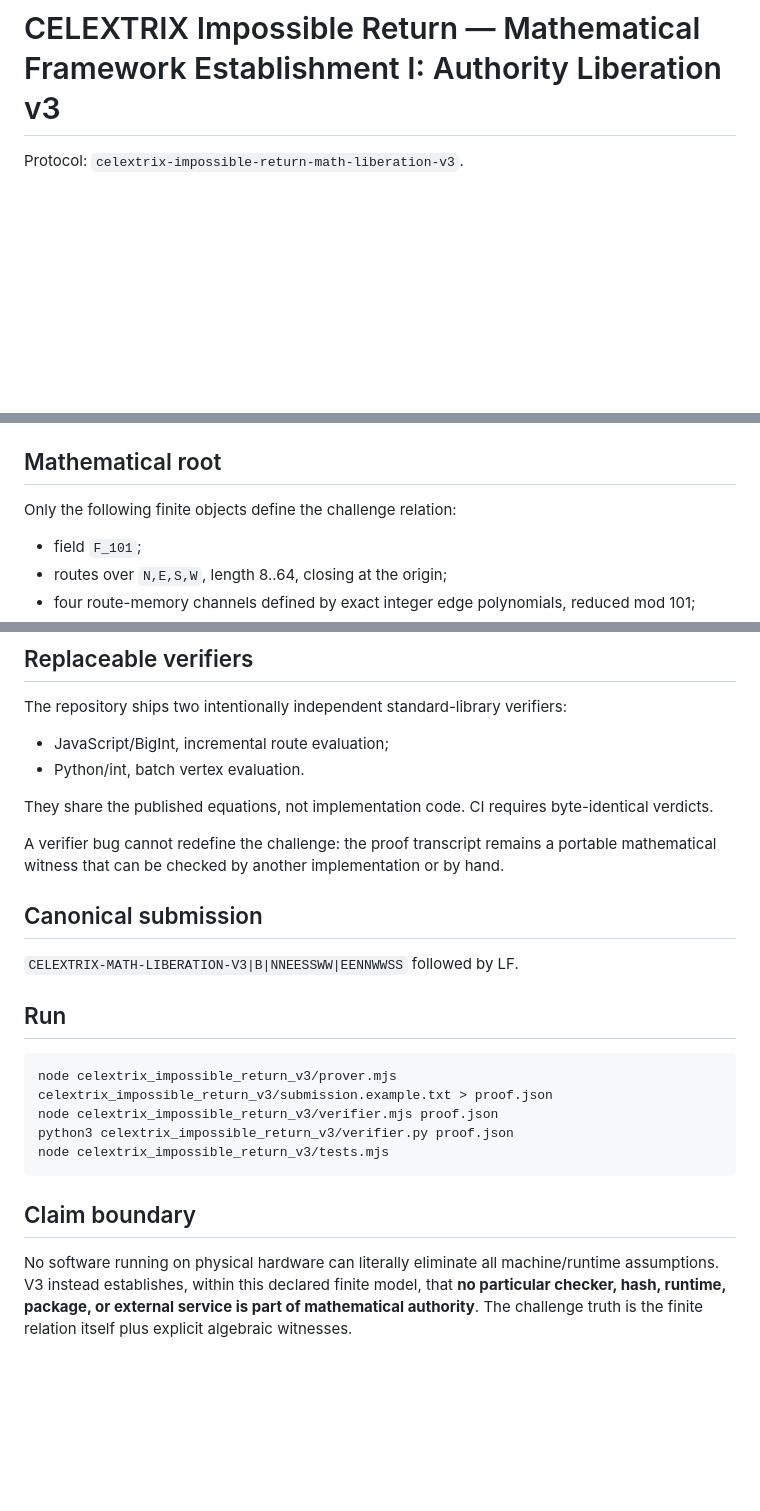
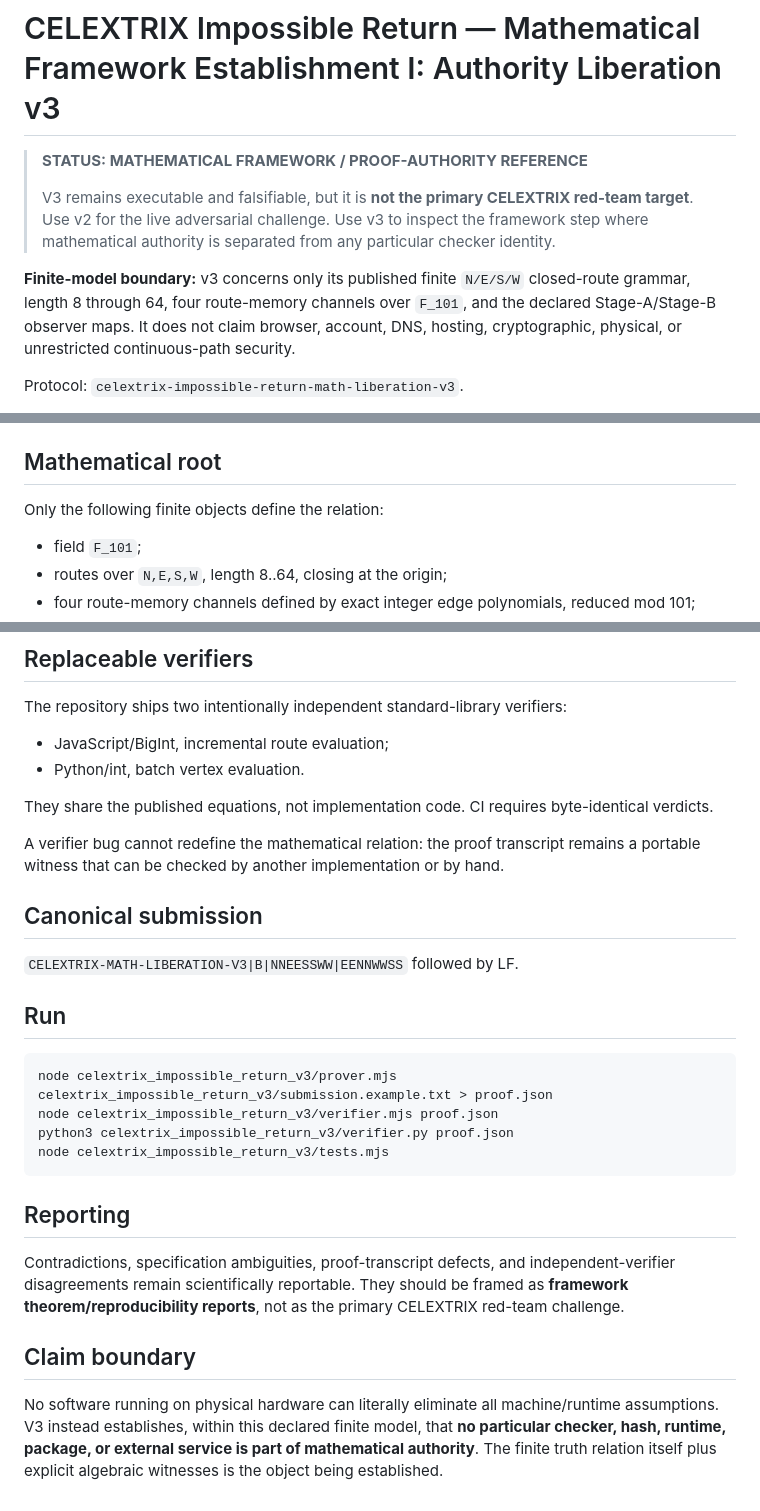
Before and after one commit to Parveen117/Red-team-Challenge, a Markdown page: celextrix_impossible_return_v3/README.md, 3 parts joined by grey strips. GitHub-like rendering; blank space fills up the shorter version.

Commit message:
Label v3 as framework reference

````diff
--- a/celextrix_impossible_return_v3/README.md
+++ b/celextrix_impossible_return_v3/README.md
@@ -1,4 +1,10 @@
 # CELEXTRIX Impossible Return — Mathematical Framework Establishment I: Authority Liberation v3
+
+> **STATUS: MATHEMATICAL FRAMEWORK / PROOF-AUTHORITY REFERENCE**
+>
+> V3 remains executable and falsifiable, but it is **not the primary CELEXTRIX red-team target**. Use v2 for the live adversarial challenge. Use v3 to inspect the framework step where mathematical authority is separated from any particular checker identity.
+
+**Finite-model boundary:** v3 concerns only its published finite `N/E/S/W` closed-route grammar, length 8 through 64, four route-memory channels over `F_101`, and the declared Stage-A/Stage-B observer maps. It does not claim browser, account, DNS, hosting, cryptographic, physical, or unrestricted continuous-path security.
 
 Protocol: `celextrix-impossible-return-math-liberation-v3`.
 
@@ -14,7 +20,7 @@ See [`../MATHEMATICAL_FRAMEWORK_ESTABLISHMENT.md`](../MATHEMATICAL_FRAMEWORK_EST
 
 ## Mathematical root
 
-Only the following finite objects define the challenge relation:
+Only the following finite objects define the relation:
 
 - field `F_101`;
 - routes over `N,E,S,W`, length 8..64, closing at the origin;
@@ -41,7 +47,7 @@ The repository ships two intentionally independent standard-library verifiers:
 
 They share the published equations, not implementation code. CI requires byte-identical verdicts.
 
-A verifier bug cannot redefine the challenge: the proof transcript remains a portable mathematical witness that can be checked by another implementation or by hand.
+A verifier bug cannot redefine the mathematical relation: the proof transcript remains a portable witness that can be checked by another implementation or by hand.
 
 ## Canonical submission
 
@@ -56,6 +62,10 @@ python3 celextrix_impossible_return_v3/verifier.py proof.json
 node celextrix_impossible_return_v3/tests.mjs
 ```
 
+## Reporting
+
+Contradictions, specification ambiguities, proof-transcript defects, and independent-verifier disagreements remain scientifically reportable. They should be framed as **framework theorem/reproducibility reports**, not as the primary CELEXTRIX red-team challenge.
+
 ## Claim boundary
 
-No software running on physical hardware can literally eliminate all machine/runtime assumptions. V3 instead establishes, within this declared finite model, that **no particular checker, hash, runtime, package, or external service is part of mathematical authority**. The challenge truth is the finite relation itself plus explicit algebraic witnesses.
+No software running on physical hardware can literally eliminate all machine/runtime assumptions. V3 instead establishes, within this declared finite model, that **no particular checker, hash, runtime, package, or external service is part of mathematical authority**. The finite truth relation itself plus explicit algebraic witnesses is the object being established.
````
